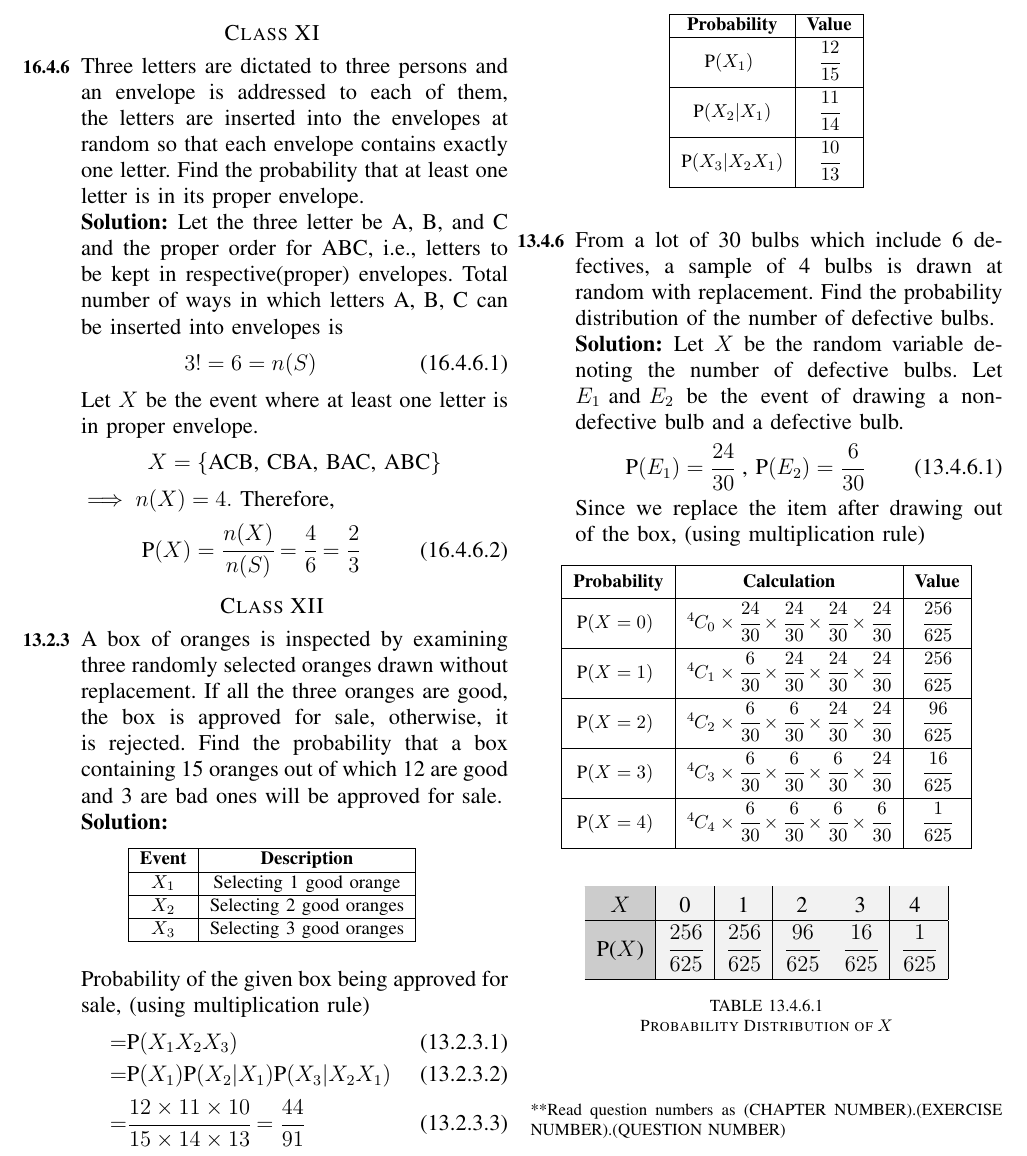
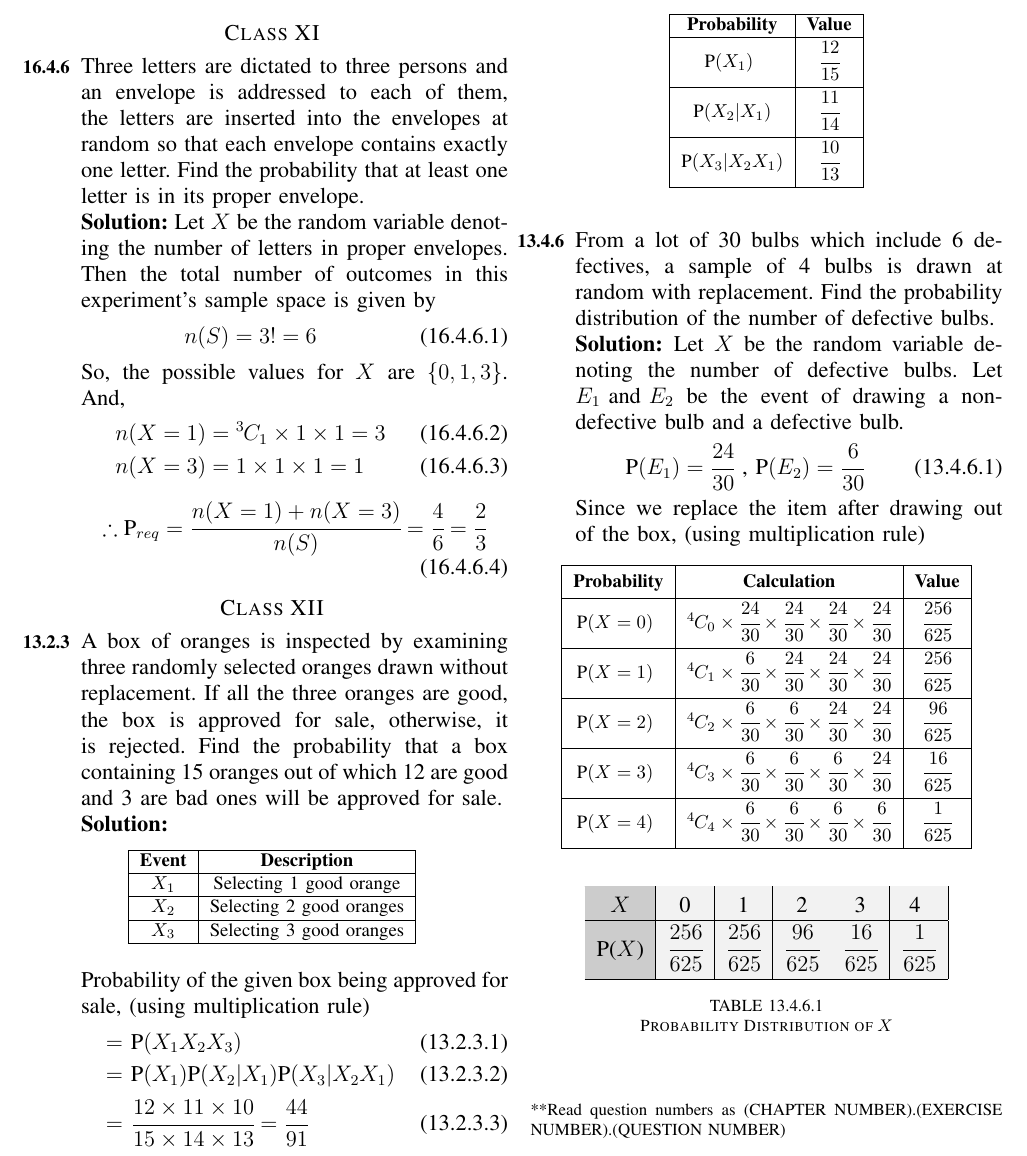
Before and after one commit to ahilan22/fwc-2, a LaTeX problem sheet (probability/assignment/assign.tex): part of the page, cut so that both start at the same text. Compiled offline with pdfLaTeX.

Commit message:
ncert class 11, 12
+ used random variable method wherever applicable

```diff
--- a/probability/assignment/assign.tex
+++ b/probability/assignment/assign.tex
@@ -24,25 +24,30 @@
 
 \section*{Class XI}
 %\addcontentsline{toc}{section}{\protect\numberline{}Class XI}
+
 \begin{enumerate}[label=16.\arabic{enumi}.\arabic{enumii}]%,ref=\thesection.\theenumi.\theenumi]
 \numberwithin{equation}{enumi}
 \setcounter{enumi}{3}
 \setcounter{enumii}{6}
 \item Three letters are dictated to three persons and an envelope is addressed to each of them, the letters are inserted into the envelopes at random so that each envelope contains exactly one letter. Find the probability that at least one letter is in its proper envelope.\\
 	\solution
-	Let the three letter be A, B, and C and the proper order for ABC, i.e., letters to be kept in respective(proper) envelopes. Total number of ways in which letters A, B, C can be inserted into envelopes is \[3!=6=n(S) \numberthis \] Let $X$ be the event where at least one letter is in proper envelope. \[X = \cbrak{\text{ACB, CBA, BAC, ABC}}\] $\implies n(X)=4.$ Therefore,
+		Let $X$ be the random variable denoting the number of letters in proper envelopes. Then the total number of outcomes in this experiment's sample space is given by \[n(S)=3!=6 \numberthis \] So, the possible values for $X$ are \cbrak{0,1,3}. And,
   \begin{align}
-	  \text{P}(X) &= \cfrac{n(X)}{n(S)}= \cfrac{4}{6} = \cfrac{2}{3}
+	  n(X=1) &= \comb{3}{1} \times 1 \times 1 = 3 \\
+	  n(X=3) &= 1 \times 1 \times 1 = 1
+  \end{align}
+  \begin{align}
+	  \therefore \text{P}_{req} = \cfrac{n(X=1)+n(X=3)}{n(S)} = \cfrac{4}{6} = \cfrac{2}{3}
   \end{align}
 \end{enumerate}
 
 \section*{Class XII}
+
 \begin{enumerate}[label=13.\arabic{enumi}.\arabic{enumii}]
 \numberwithin{equation}{enumi}
 \numberwithin{table}{enumi}
 
 %%%%% 13.2.3
-
 \setcounter{enumi}{1}
 \setcounter{enumii}{3}
 \item A box of oranges is inspected by examining three randomly selected oranges drawn without replacement. If all the three oranges are good, the box is approved for sale, otherwise, it is rejected. Find the probability that a box containing 15 oranges out of which 12 are good and 3 are bad ones will be approved for sale.\\
@@ -69,13 +74,12 @@
 	\end{table}\\
 		Probability of the given box being approved for sale, (using multiplication rule)
 	\begin{align}
-		=& {}\text{P}(X_1 X_2 X_3) \\
-		=& {}\text{P}(X_1)\text{P}(X_2|X_1)\text{P}(X_3|X_2X_1) \\
-		=& \cfrac{12 \times 11 \times 10}{15 \times 14 \times 13} = \cfrac{44}{91}
+		=& \text{ }\text{P}(X_1 X_2 X_3) \\
+		=& \text{ }\text{P}(X_1)\text{P}(X_2|X_1)\text{P}(X_3|X_2X_1) \\
+		=& \text{ }\cfrac{12 \times 11 \times 10}{15 \times 14 \times 13} = \cfrac{44}{91}
 	\end{align}
 
 %%%%% 13.4.6
-
 \setcounter{enumi}{3}
 \setcounter{enumii}{6}
 \item From a lot of 30 bulbs which include 6 defectives, a sample of 4 bulbs is drawn at random with replacement. Find the probability distribution of the number of defective bulbs.\\
```
Also changed, not shown: probability/assignment/assign.pdf, probability/assignment/assign.tex (3 more changed lines), 2 other files.
